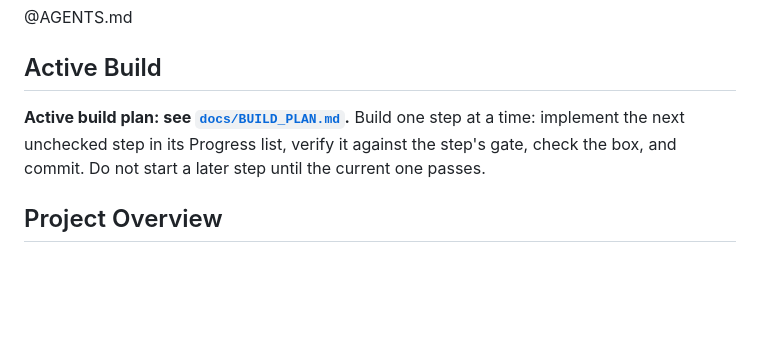
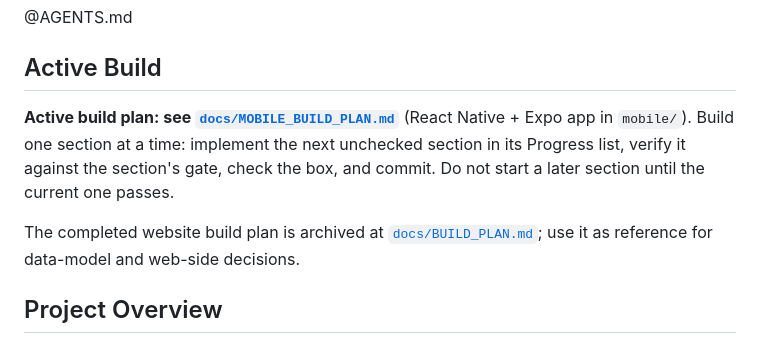
Before and after one commit to Lord13yron/Betabase-Climbing, a Markdown page: CLAUDE.md, the part around the change. Drawn GitHub-style; blank space fills up the shorter version.

Commit message:
docs: add mobile (React Native + Expo) build plan, point CLAUDE.md at it
Co-Authored-By: Claude Fable 5 <noreply@anthropic.com>

```diff
--- a/CLAUDE.md
+++ b/CLAUDE.md
@@ -2,7 +2,9 @@
 
 ## Active Build
 
-**Active build plan: see [`docs/BUILD_PLAN.md`](docs/BUILD_PLAN.md).** Build one step at a time: implement the next unchecked step in its Progress list, verify it against the step's gate, check the box, and commit. Do not start a later step until the current one passes.
+**Active build plan: see [`docs/MOBILE_BUILD_PLAN.md`](docs/MOBILE_BUILD_PLAN.md)** (React Native + Expo app in `mobile/`). Build one section at a time: implement the next unchecked section in its Progress list, verify it against the section's gate, check the box, and commit. Do not start a later section until the current one passes.
+
+The completed website build plan is archived at [`docs/BUILD_PLAN.md`](docs/BUILD_PLAN.md); use it as reference for data-model and web-side decisions.
 
 ## Project Overview
 
```
Also changed, not shown: docs/MOBILE_BUILD_PLAN.md (added, +193 -0 lines).
